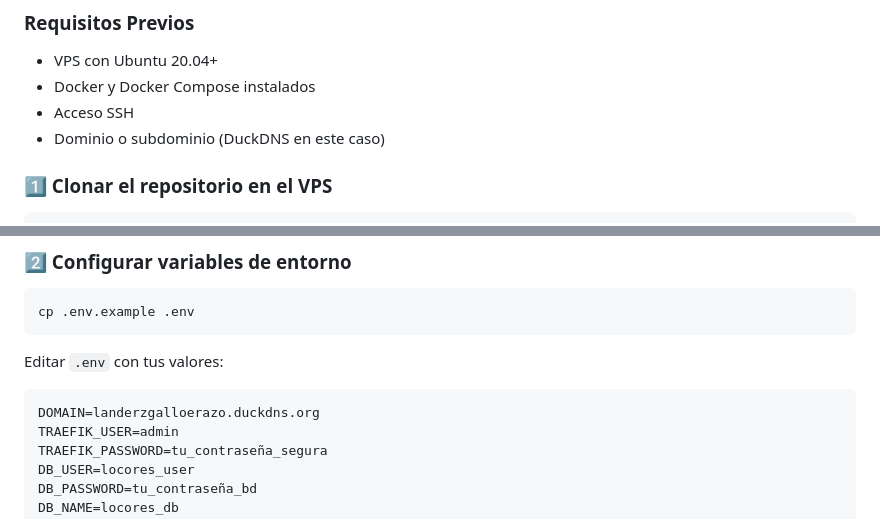
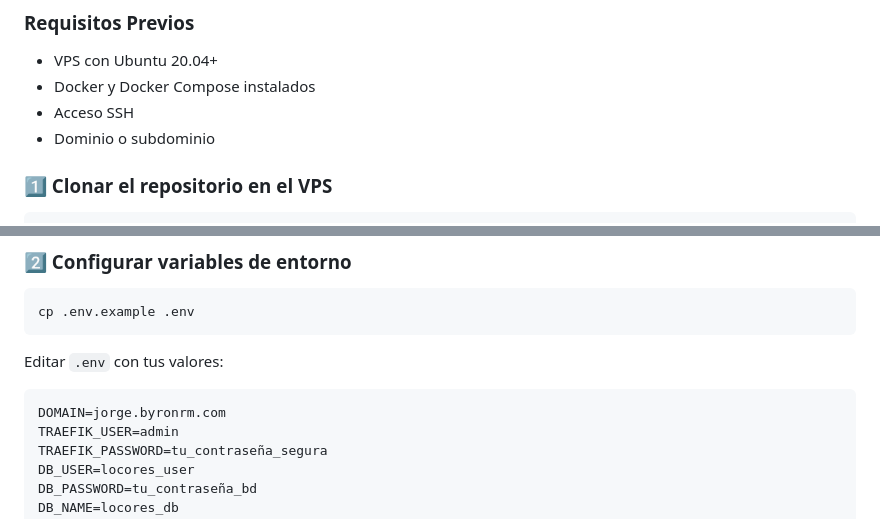
Before and after one commit to landerz180603/ProyectoFinal-VPS, a Markdown page: README.md, 2 parts joined by grey strips. GitHub-like rendering.

Commit message:
Update domain and subdomain details in README
Updated domain information in README and clarified subdomain requirement.

````diff
--- a/README.md
+++ b/README.md
@@ -52,7 +52,7 @@
 - VPS con Ubuntu 20.04+
 - Docker y Docker Compose instalados
 - Acceso SSH
-- Dominio o subdominio (DuckDNS en este caso)
+- Dominio o subdominio
 
 ### 1️⃣ Clonar el repositorio en el VPS
 
@@ -72,7 +72,7 @@ cp .env.example .env
 Editar `.env` con tus valores:
 
 ```bash
-DOMAIN=landerzgalloerazo.duckdns.org
+DOMAIN=jorge.byronrm.com
 TRAEFIK_USER=admin
 TRAEFIK_PASSWORD=tu_contraseña_segura
 DB_USER=locores_user
````
